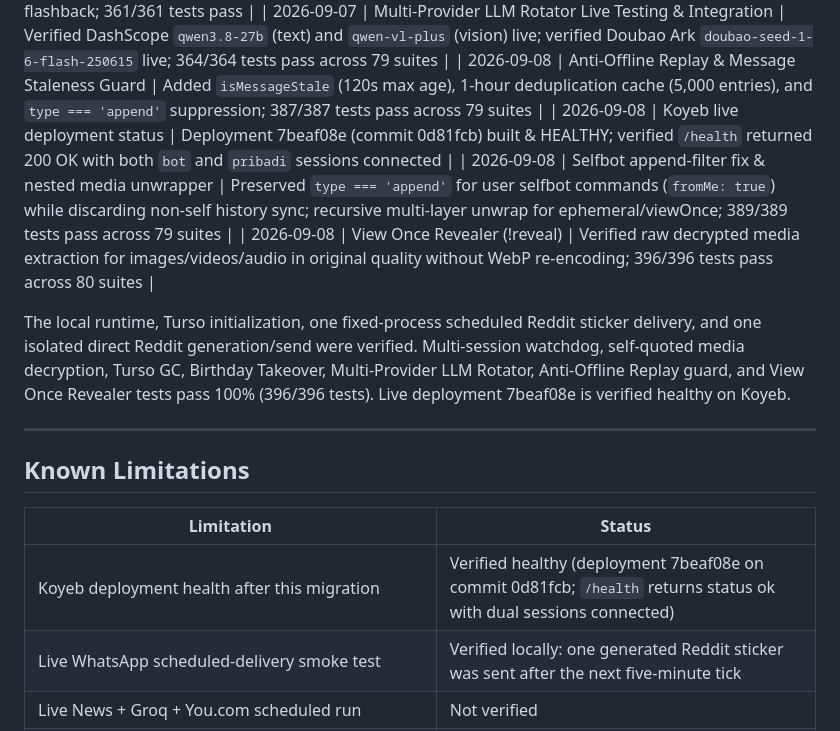
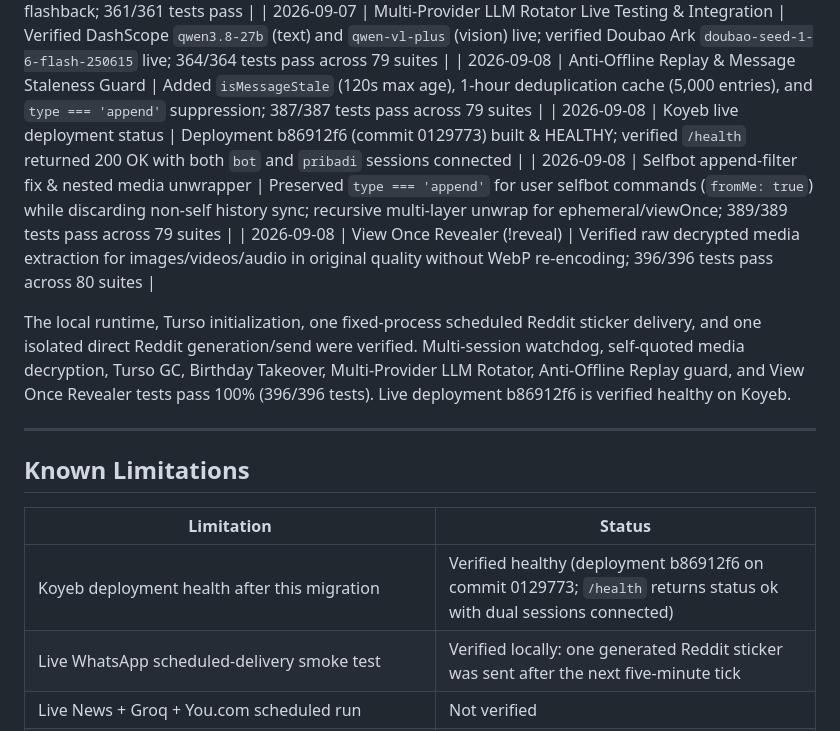
Before and after one commit to algojogacor/StickerinAja, a Markdown page: PROJECT_STATE.md, the part around the change. Drawn GitHub-style.

Commit message:
docs: update verified deployment to b86912f6 in project state

```diff
--- a/PROJECT_STATE.md
+++ b/PROJECT_STATE.md
@@ -188,11 +188,11 @@ Manual command behavior is unchanged. The scheduler migration only affects backg
 | 2026-09-07 | Birthday Takeover Full Upgrade & Cloudinary | Verified 13-slot timeline, truth questions honor system, dual DM outreach, Cloudinary SHA-1 photo upload, and flashback; 361/361 tests pass |
 | 2026-09-07 | Multi-Provider LLM Rotator Live Testing & Integration | Verified DashScope `qwen3.8-27b` (text) and `qwen-vl-plus` (vision) live; verified Doubao Ark `doubao-seed-1-6-flash-250615` live; 364/364 tests pass across 79 suites |
 | 2026-09-08 | Anti-Offline Replay & Message Staleness Guard | Added `isMessageStale` (120s max age), 1-hour deduplication cache (5,000 entries), and `type === 'append'` suppression; 387/387 tests pass across 79 suites |
-| 2026-09-08 | Koyeb live deployment status | Deployment 7beaf08e (commit 0d81fcb) built & HEALTHY; verified `/health` returned 200 OK with both `bot` and `pribadi` sessions connected |
+| 2026-09-08 | Koyeb live deployment status | Deployment b86912f6 (commit 0129773) built & HEALTHY; verified `/health` returned 200 OK with both `bot` and `pribadi` sessions connected |
 | 2026-09-08 | Selfbot append-filter fix & nested media unwrapper | Preserved `type === 'append'` for user selfbot commands (`fromMe: true`) while discarding non-self history sync; recursive multi-layer unwrap for ephemeral/viewOnce; 389/389 tests pass across 79 suites |
 | 2026-09-08 | View Once Revealer (!reveal) | Verified raw decrypted media extraction for images/videos/audio in original quality without WebP re-encoding; 396/396 tests pass across 80 suites |
 
-The local runtime, Turso initialization, one fixed-process scheduled Reddit sticker delivery, and one isolated direct Reddit generation/send were verified. Multi-session watchdog, self-quoted media decryption, Turso GC, Birthday Takeover, Multi-Provider LLM Rotator, Anti-Offline Replay guard, and View Once Revealer tests pass 100% (396/396 tests). Live deployment 7beaf08e is verified healthy on Koyeb.
+The local runtime, Turso initialization, one fixed-process scheduled Reddit sticker delivery, and one isolated direct Reddit generation/send were verified. Multi-session watchdog, self-quoted media decryption, Turso GC, Birthday Takeover, Multi-Provider LLM Rotator, Anti-Offline Replay guard, and View Once Revealer tests pass 100% (396/396 tests). Live deployment b86912f6 is verified healthy on Koyeb.
 
 ---
 
@@ -200,7 +200,7 @@ The local runtime, Turso initialization, one fixed-process scheduled Reddit stic
 
 | Limitation | Status |
 |---|---|
-| Koyeb deployment health after this migration | Verified healthy (deployment 7beaf08e on commit 0d81fcb; `/health` returns status ok with dual sessions connected) |
+| Koyeb deployment health after this migration | Verified healthy (deployment b86912f6 on commit 0129773; `/health` returns status ok with dual sessions connected) |
 | Live WhatsApp scheduled-delivery smoke test | Verified locally: one generated Reddit sticker was sent after the next five-minute tick |
 | Live News + Groq + You.com scheduled run | Not verified |
 | Live FX provider and Turso reconnect retry | Not verified |
```
